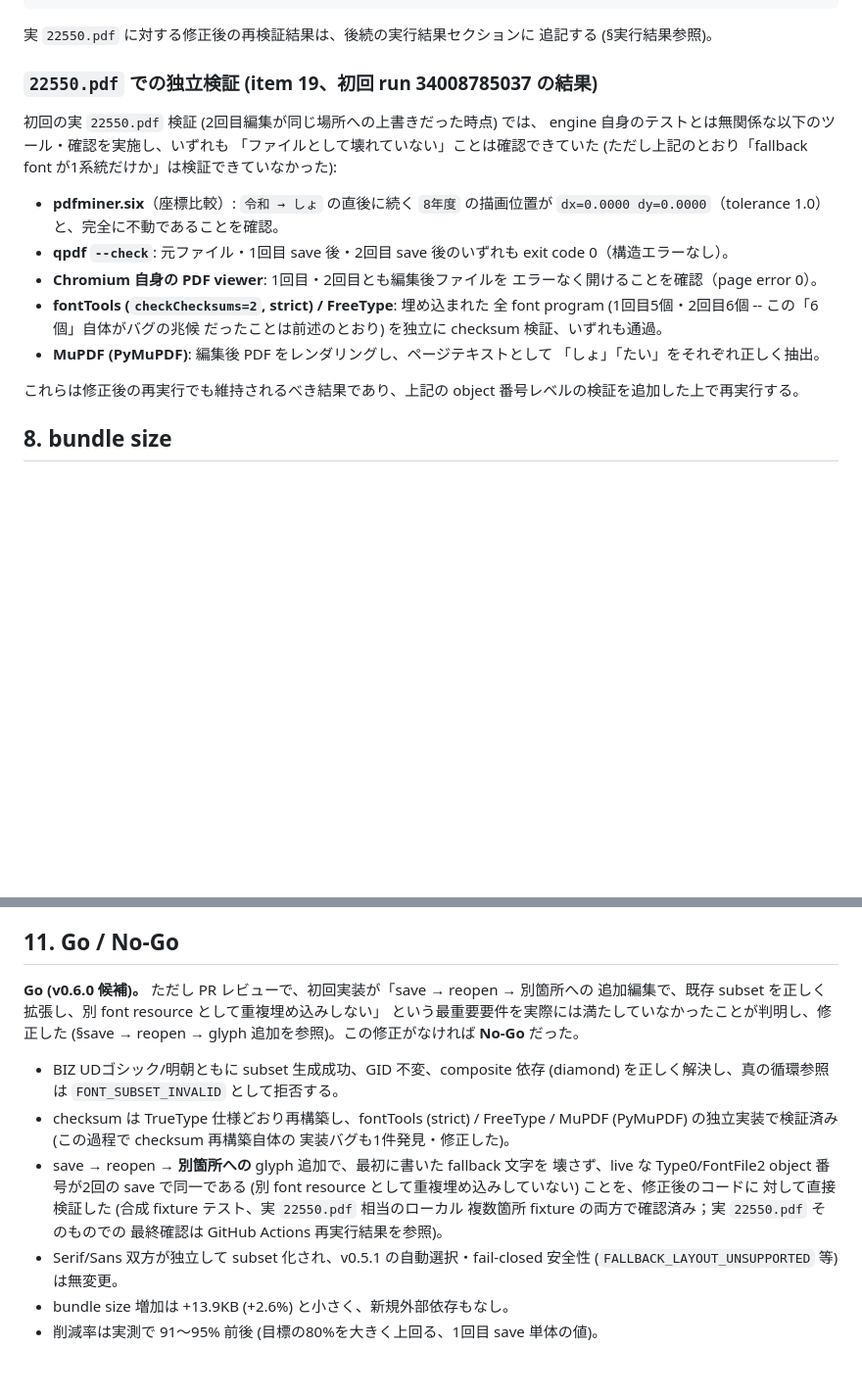
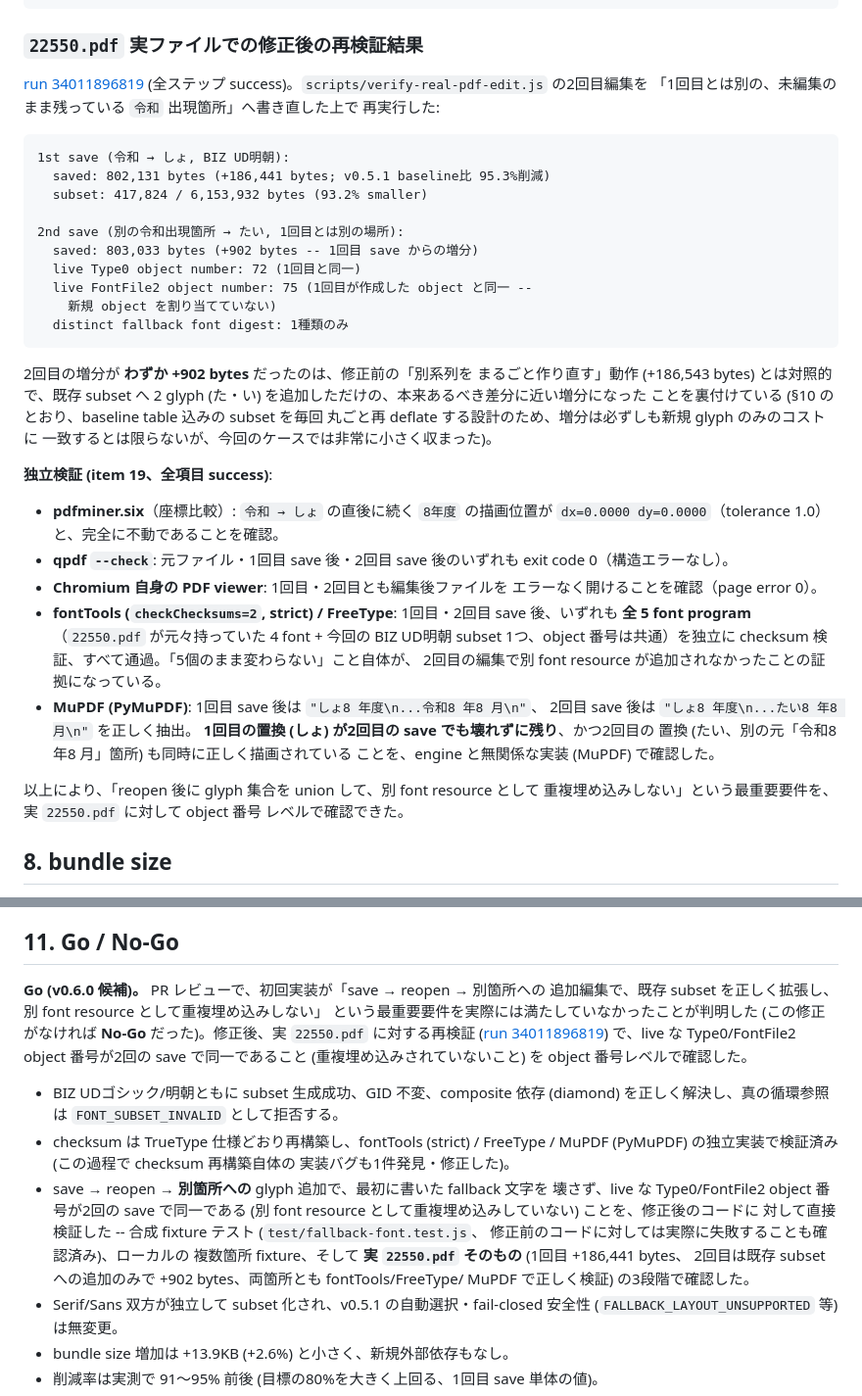
Before and after one commit to YanTKYS/idontlovepdf-engine, a Markdown page: docs/font-subsetting-poc.md, 2 parts joined by grey strips. Shown at 98% size. GitHub-like rendering; blank space fills up the shorter version.

Commit message:
Record the corrected, verified 22550.pdf save/reopen results after the fix
Run 34011896819 (all steps green) re-verified against the real government
PDF, with the second edit now targeting a genuinely different 令和
occurrence rather than overwriting the first save's own text:

- 1st save (令和 -> しょ): +186,441 bytes, unchanged from before.
- 2nd save (a separate 令和 occurrence -> たい): +902 bytes -- the existing
  subset extended in place, not a second font family. Live Type0 object
  number (72) and FontFile2 object number (75) are identical across both
  saves; fontTools/FreeType confirm the same 5 font programs (the
  document's own 4 plus the one BIZ UD明朝 subset) both times; MuPDF
  extracts both "しょ8 年度" and "たい8 年8 月" from the twice-saved file,
  proving the first save's replacement survived the second save's subset
  growth untouched.

Updates docs/font-subsetting-poc.md and docs/release-notes.md with these
corrected numbers, replacing the earlier (bug-affected) same-location
measurements.

Co-Authored-By: Claude Sonnet 5 <noreply@anthropic.com>
Claude-Session: https://claude.ai/code/session_01CKpsq7HD4Jr7fWpkrMeURe

````diff
--- a/docs/font-subsetting-poc.md
+++ b/docs/font-subsetting-poc.md
@@ -291,15 +291,34 @@ MuPDF page text: "しょ8年度\nたい8年度\n令和8年度\n"
   (1回目の置換・2回目の置換・未編集の3箇所目、いずれも正しく共存)
 ```
 
-実 `22550.pdf` に対する修正後の再検証結果は、後続の実行結果セクションに
-追記する (§実行結果参照)。
+### `22550.pdf` 実ファイルでの修正後の再検証結果
 
-### `22550.pdf` での独立検証 (item 19、初回 run 34008785037 の結果)
+[run 34011896819](https://github.com/YanTKYS/idontlovepdf-engine/actions/runs/34011896819)
+(全ステップ success)。`scripts/verify-real-pdf-edit.js` の2回目編集を
+「1回目とは別の、未編集のまま残っている `令和` 出現箇所」へ書き直した上で
+再実行した:
 
-初回の実 `22550.pdf` 検証 (2回目編集が同じ場所への上書きだった時点) では、
-engine 自身のテストとは無関係な以下のツール・確認を実施し、いずれも
-「ファイルとして壊れていない」ことは確認できていた
-(ただし上記のとおり「fallback font が1系統だけか」は検証できていなかった):
+```text
+1st save (令和 → しょ, BIZ UD明朝):
+  saved: 802,131 bytes (+186,441 bytes; v0.5.1 baseline比 95.3%削減)
+  subset: 417,824 / 6,153,932 bytes (93.2% smaller)
+
+2nd save (別の令和出現箇所 → たい, 1回目とは別の場所):
+  saved: 803,033 bytes (+902 bytes -- 1回目 save からの増分)
+  live Type0 object number: 72 (1回目と同一)
+  live FontFile2 object number: 75 (1回目が作成した object と同一 --
+    新規 object を割り当てていない)
+  distinct fallback font digest: 1種類のみ
+```
+
+2回目の増分が **わずか +902 bytes** だったのは、修正前の「別系列を
+まるごと作り直す」動作 (+186,543 bytes) とは対照的で、既存 subset へ
+2 glyph (た・い) を追加しただけの、本来あるべき差分に近い増分になった
+ことを裏付けている (§10 のとおり、baseline table 込みの subset を毎回
+丸ごと再 deflate する設計のため、増分は必ずしも新規 glyph のみのコストに
+一致するとは限らないが、今回のケースでは非常に小さく収まった)。
+
+**独立検証 (item 19、全項目 success)**:
 
 * **pdfminer.six**（座標比較）: `令和 → しょ` の直後に続く `8年度` の描画位置が
   `dx=0.0000 dy=0.0000`（tolerance 1.0）と、完全に不動であることを確認。
@@ -307,14 +326,20 @@ engine 自身のテストとは無関係な以下のツール・確認を実施
   exit code 0（構造エラーなし）。
 * **Chromium 自身の PDF viewer**: 1回目・2回目とも編集後ファイルを
   エラーなく開けることを確認（page error 0）。
-* **fontTools (`checkChecksums=2`, strict) / FreeType**: 埋め込まれた
-  全 font program (1回目5個・2回目6個 -- この「6個」自体がバグの兆候
-  だったことは前述のとおり) を独立に checksum 検証、いずれも通過。
-* **MuPDF (PyMuPDF)**: 編集後 PDF をレンダリングし、ページテキストとして
-  「しょ」「たい」をそれぞれ正しく抽出。
+* **fontTools (`checkChecksums=2`, strict) / FreeType**: 1回目・2回目
+  save 後、いずれも **全 5 font program**（`22550.pdf` が元々持っていた
+  4 font + 今回の BIZ UD明朝 subset 1つ、object 番号は共通）を独立に
+  checksum 検証、すべて通過。「5個のまま変わらない」こと自体が、
+  2回目の編集で別 font resource が追加されなかったことの証拠になっている。
+* **MuPDF (PyMuPDF)**: 1回目 save 後は `"しょ8 年度\n...令和8 年8 月\n"`、
+  2回目 save 後は `"しょ8 年度\n...たい8 年8 月\n"` を正しく抽出。
+  **1回目の置換 (しょ) が2回目の save でも壊れずに残り**、かつ2回目の
+  置換 (たい、別の元「令和8 年8 月」箇所) も同時に正しく描画されている
+  ことを、engine と無関係な実装 (MuPDF) で確認した。
 
-これらは修正後の再実行でも維持されるべき結果であり、上記の
-object 番号レベルの検証を追加した上で再実行する。
+以上により、「reopen 後に glyph 集合を union して、別 font resource として
+重複埋め込みしない」という最重要要件を、実 `22550.pdf` に対して object 番号
+レベルで確認できた。
 
 ## 8. bundle size
 
@@ -366,10 +391,13 @@ object 番号レベルの検証を追加した上で再実行する。
 
 ## 11. Go / No-Go
 
-**Go (v0.6.0 候補)。** ただし PR レビューで、初回実装が「save → reopen → 別箇所への
+**Go (v0.6.0 候補)。** PR レビューで、初回実装が「save → reopen → 別箇所への
 追加編集で、既存 subset を正しく拡張し、別 font resource として重複埋め込みしない」
-という最重要要件を実際には満たしていなかったことが判明し、修正した (§save →
-reopen → glyph 追加を参照)。この修正がなければ **No-Go** だった。
+という最重要要件を実際には満たしていなかったことが判明した (この修正がなければ
+**No-Go** だった)。修正後、実 `22550.pdf` に対する再検証
+([run 34011896819](https://github.com/YanTKYS/idontlovepdf-engine/actions/runs/34011896819))
+で、live な Type0/FontFile2 object 番号が2回の save で同一であること
+(重複埋め込みされていないこと) を object 番号レベルで確認した。
 
 * BIZ UDゴシック/明朝ともに subset 生成成功、GID 不変、composite 依存 (diamond)
   を正しく解決し、真の循環参照は `FONT_SUBSET_INVALID` として拒否する。
@@ -379,9 +407,11 @@ reopen → glyph 追加を参照)。この修正がなければ **No-Go** だっ
 * save → reopen → **別箇所への** glyph 追加で、最初に書いた fallback 文字を
   壊さず、live な Type0/FontFile2 object 番号が2回の save で同一である
   (別 font resource として重複埋め込みしていない) ことを、修正後のコードに
-  対して直接検証した (合成 fixture テスト、実 `22550.pdf` 相当のローカル
-  複数箇所 fixture の両方で確認済み；実 `22550.pdf` そのものでの
-  最終確認は GitHub Actions 再実行結果を参照)。
+  対して直接検証した -- 合成 fixture テスト (`test/fallback-font.test.js`、
+  修正前のコードに対しては実際に失敗することも確認済み)、ローカルの
+  複数箇所 fixture、そして **実 `22550.pdf` そのもの** (1回目 +186,441 bytes、
+  2回目は既存 subset への追加のみで +902 bytes、両箇所とも fontTools/FreeType/
+  MuPDF で正しく検証) の3段階で確認した。
 * Serif/Sans 双方が独立して subset 化され、v0.5.1 の自動選択・fail-closed 安全性
   (`FALLBACK_LAYOUT_UNSUPPORTED` 等) は無変更。
 * bundle size 増加は +13.9KB (+2.6%) と小さく、新規外部依存もなし。
````
Also changed, not shown: docs/release-notes.md (+1 -1 lines).
